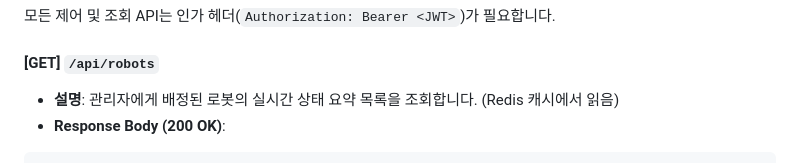
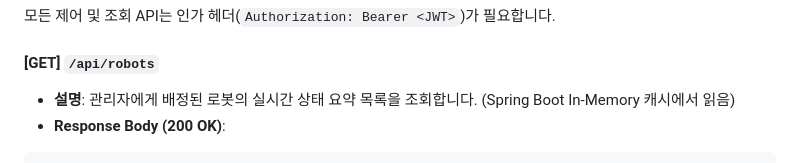
Before and after one commit to yeaseunglee96/bbiyong, a Markdown page: docs/backend_api_specification.md, the part around the change. GitHub-like rendering.

````diff
--- a/docs/backend_api_specification.md
+++ b/docs/backend_api_specification.md
@@ -50,7 +50,7 @@
 모든 제어 및 조회 API는 인가 헤더(`Authorization: Bearer <JWT>`)가 필요합니다.
 
 #### [GET] `/api/robots`
-* **설명**: 관리자에게 배정된 로봇의 실시간 상태 요약 목록을 조회합니다. (Redis 캐시에서 읽음)
+* **설명**: 관리자에게 배정된 로봇의 실시간 상태 요약 목록을 조회합니다. (Spring Boot In-Memory 캐시에서 읽음)
 * **Response Body (200 OK)**:
 ```json
 [
````
Also changed, not shown: docs/architecture_and_api_spec.md (+12 -12 lines).
